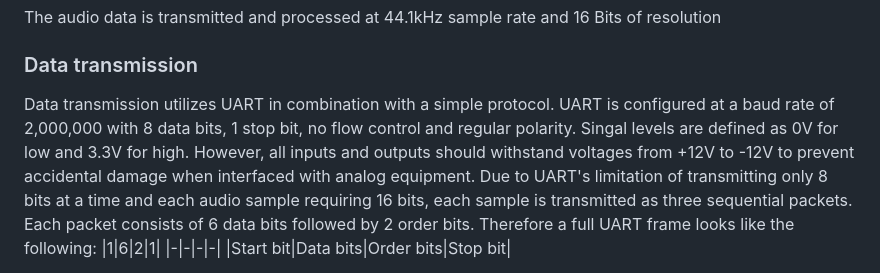
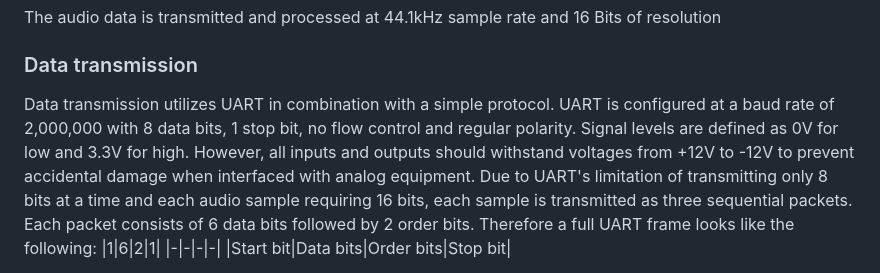
Before and after one commit to Fora888/fully-digital-modular-hardware-synthesizer, a Markdown page: README.md, the part around the change. GitHub-like rendering.

Commit message:
Fixed typo

```diff
--- a/README.md
+++ b/README.md
@@ -8,7 +8,7 @@ The audio data is transmitted and processed at 44.1kHz sample rate and 16 Bits o
 
 ### Data transmission
 Data transmission utilizes UART in combination with a simple protocol.
-UART is configured at a baud rate of 2,000,000 with 8 data bits, 1 stop bit, no flow control and regular polarity. Singal levels are defined as 0V for low and 3.3V for high. However, all inputs and outputs should withstand voltages from +12V to -12V to prevent accidental damage when interfaced with analog equipment.
+UART is configured at a baud rate of 2,000,000 with 8 data bits, 1 stop bit, no flow control and regular polarity. Signal levels are defined as 0V for low and 3.3V for high. However, all inputs and outputs should withstand voltages from +12V to -12V to prevent accidental damage when interfaced with analog equipment.
 Due to UART's limitation of transmitting only 8 bits at a time and each audio sample requiring 16 bits, each sample is transmitted as three sequential packets. Each packet consists of 6 data bits followed by 2 order bits. Therefore a full UART frame looks like the following:
 |1|6|2|1|
 |-|-|-|-|
```
